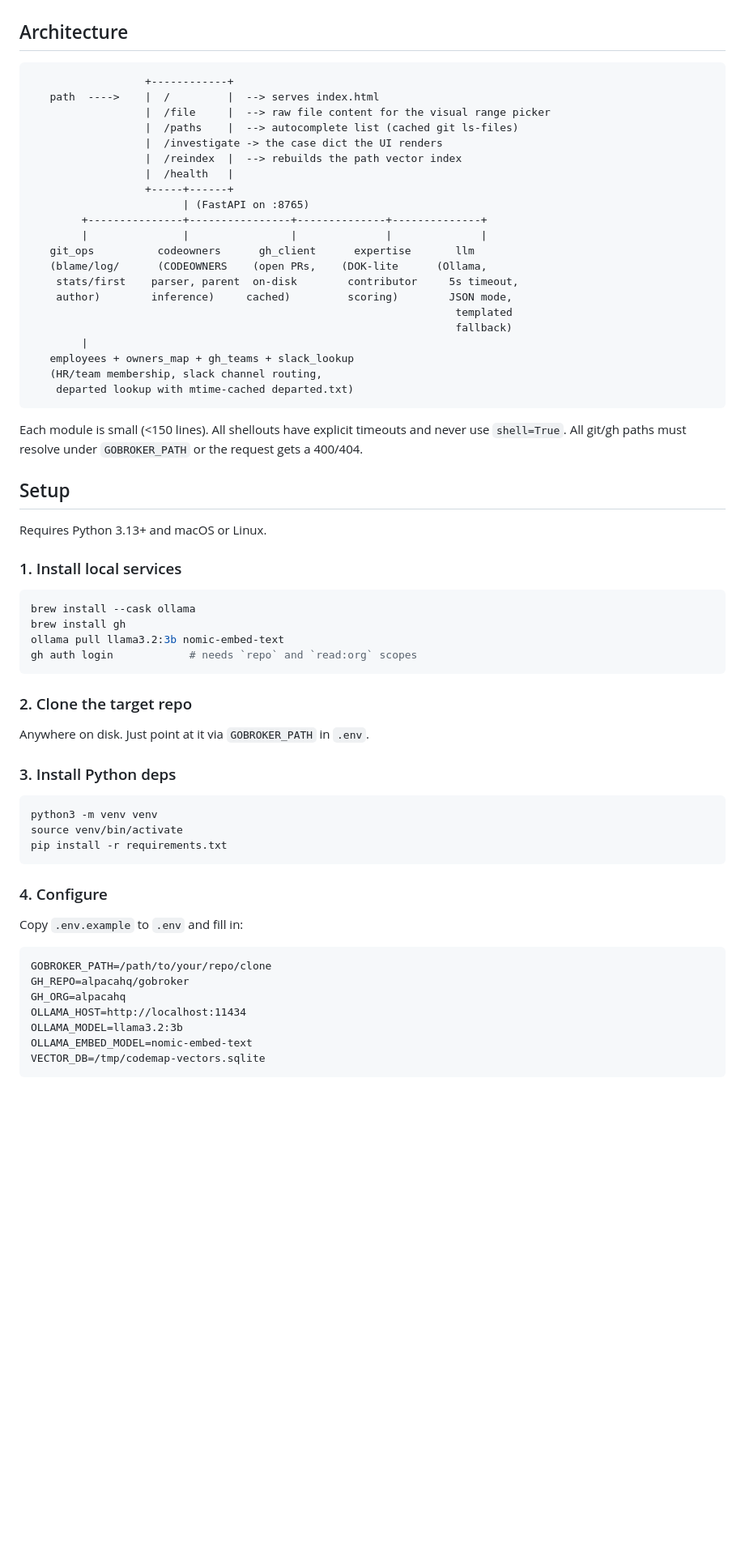
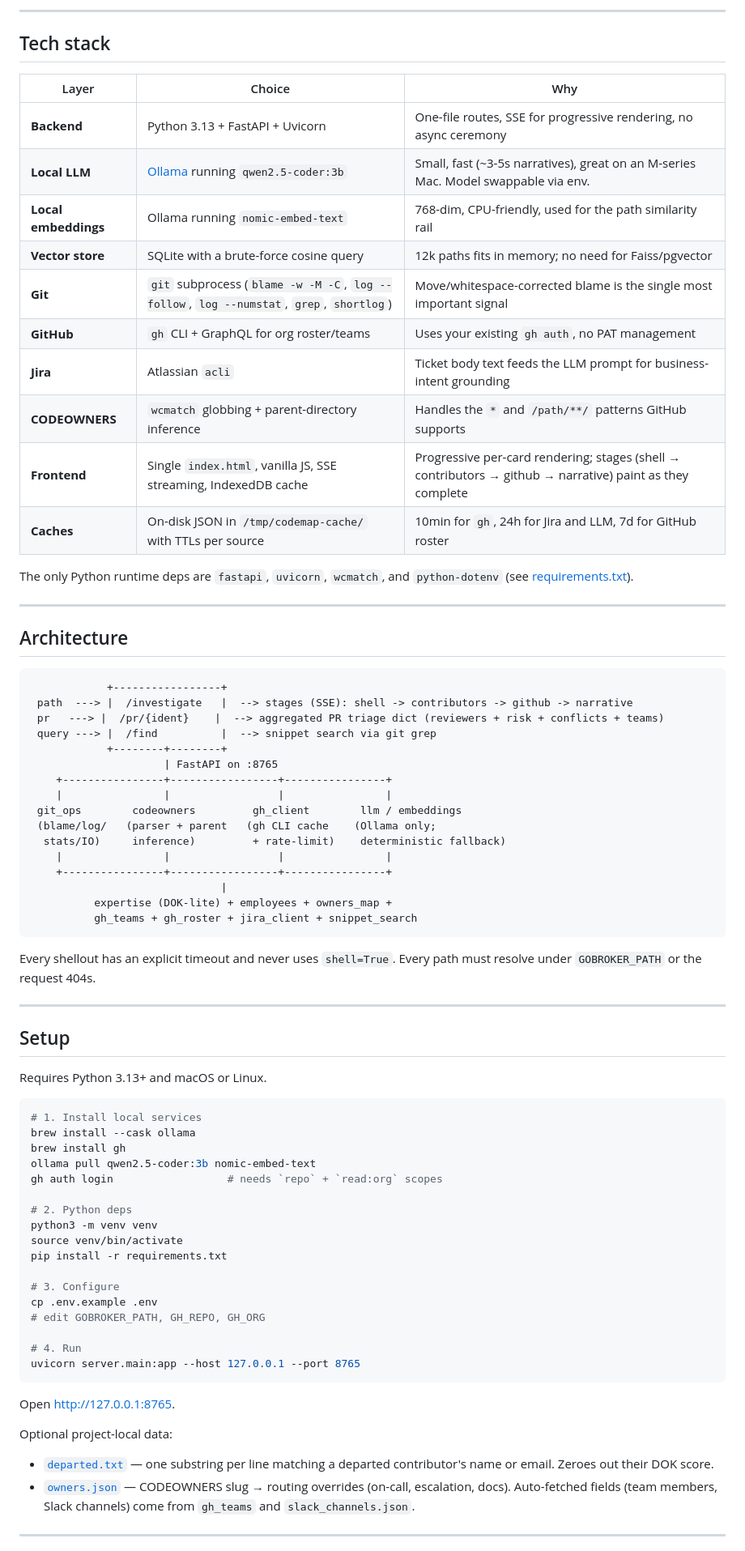
Before and after one commit to dilrajputra-ops/codetective, a Markdown page: README.md, the part around one of its changes. Shown at 81% size. Rendered like a GitHub page; blank space fills up the shorter version.

````diff
--- a/README.md
+++ b/README.md
@@ -46,68 +44,78 @@ The role label is layered on top: if `employees.status() == "departed"` the labe
+---
+
+## Tech stack
+
+| Layer | Choice | Why |
+|---|---|---|
+| **Backend** | Python 3.13 + FastAPI + Uvicorn | One-file routes, SSE for progressive rendering, no async ceremony |
+| **Local LLM** | [Ollama](https://ollama.com) running `qwen2.5-coder:3b` | Small, fast (~3-5s narratives), great on an M-series Mac. Model swappable via env. |
+| **Local embeddings** | Ollama running `nomic-embed-text` | 768-dim, CPU-friendly, used for the path similarity rail |
+| **Vector store** | SQLite with a brute-force cosine query | 12k paths fits in memory; no need for Faiss/pgvector |
+| **Git** | `git` subprocess (`blame -w -M -C`, `log --follow`, `log --numstat`, `grep`, `shortlog`) | Move/whitespace-corrected blame is the single most important signal |
+| **GitHub** | `gh` CLI + GraphQL for org roster/teams | Uses your existing `gh auth`, no PAT management |
+| **Jira** | Atlassian `acli` | Ticket body text feeds the LLM prompt for business-intent grounding |
+| **CODEOWNERS** | `wcmatch` globbing + parent-directory inference | Handles the `*` and `/path/**/` patterns GitHub supports |
+| **Frontend** | Single `index.html`, vanilla JS, SSE streaming, IndexedDB cache | Progressive per-card rendering; stages (shell → contributors → github → narrative) paint as they complete |
+| **Caches** | On-disk JSON in `/tmp/codemap-cache/` with TTLs per source | 10min for `gh`, 24h for Jira and LLM, 7d for GitHub roster |
+
+The only Python runtime deps are `fastapi`, `uvicorn`, `wcmatch`, and `python-dotenv` (see [requirements.txt](requirements.txt)).
+
+---
 
 ## Architecture
 
 ```
-                  +------------+
-   path  ---->    |  /         |  --> serves index.html
-                  |  /file     |  --> raw file content for the visual range picker
-                  |  /paths    |  --> autocomplete list (cached git ls-files)
-                  |  /investigate -> the case dict the UI renders
-                  |  /reindex  |  --> rebuilds the path vector index
-                  |  /health   |
-                  +-----+------+
-                        | (FastAPI on :8765)
-        +---------------+----------------+--------------+--------------+
-        |               |                |              |              |
-   git_ops          codeowners      gh_client      expertise       llm
-   (blame/log/      (CODEOWNERS    (open PRs,    (DOK-lite      (Ollama,
-    stats/first    parser, parent  on-disk        contributor     5s timeout,
-    author)        inference)     cached)         scoring)        JSON mode,
-                                                                   templated
-                                                                   fallback)
-        |
-   employees + owners_map + gh_teams + slack_lookup
-   (HR/team membership, slack channel routing,
-    departed lookup with mtime-cached departed.txt)
+            +-----------------+
+ path  ---> |  /investigate   |  --> stages (SSE): shell -> contributors -> github -> narrative
+ pr   ---> |  /pr/{ident}    |  --> aggregated PR triage dict (reviewers + risk + conflicts + teams)
+ query ---> |  /find          |  --> snippet search via git grep
+            +--------+--------+
+                     | FastAPI on :8765
+    +----------------+-----------------+----------------+
+    |                |                 |                |
+ git_ops        codeowners         gh_client        llm / embeddings
+ (blame/log/   (parser + parent   (gh CLI cache    (Ollama only;
+  stats/IO)     inference)         + rate-limit)    deterministic fallback)
+    |                |                 |                |
+    +----------------+-----------------+----------------+
+                              |
+          expertise (DOK-lite) + employees + owners_map +
+          gh_teams + gh_roster + jira_client + snippet_search
 ```
 
-Each module is small (<150 lines). All shellouts have explicit timeouts and never use `shell=True`. All git/gh paths must resolve under `GOBROKER_PATH` or the request gets a 400/404.
+Every shellout has an explicit timeout and never uses `shell=True`. Every path must resolve under `GOBROKER_PATH` or the request 404s.
+
+---
 
 ## Setup
 
 Requires Python 3.13+ and macOS or Linux.
 
-### 1. Install local services
-
 ```bash
+# 1. Install local services
 brew install --cask ollama
 brew install gh
-ollama pull llama3.2:3b nomic-embed-text
-gh auth login            # needs `repo` and `read:org` scopes
-```
+ollama pull qwen2.5-coder:3b nomic-embed-text
+gh auth login                  # needs `repo` + `read:org` scopes
 
-### 2. Clone the target repo
-
-Anywhere on disk. Just point at it via `GOBROKER_PATH` in `.env`.
-
-### 3. Install Python deps
-
-```bash
+# 2. Python deps
 python3 -m venv venv
 source venv/bin/activate
 pip install -r requirements.txt
+
+# 3. Configure
+cp .env.example .env
+# edit GOBROKER_PATH, GH_REPO, GH_ORG
+
+# 4. Run
+uvicorn server.main:app --host 127.0.0.1 --port 8765
 ```
 
-### 4. Configure
+Open http://127.0.0.1:8765.
 
-Copy `.env.example` to `.env` and fill in:
+Optional project-local data:
+- [`departed.txt`](departed.txt) — one substring per line matching a departed contributor's name or email. Zeroes out their DOK score.
+- [`owners.json`](owners.json) — CODEOWNERS slug → routing overrides (on-call, escalation, docs). Auto-fetched fields (team members, Slack channels) come from `gh_teams` and `slack_channels.json`.
 
-```
-GOBROKER_PATH=/path/to/your/repo/clone
-GH_REPO=alpacahq/gobroker
-GH_ORG=alpacahq
-OLLAMA_HOST=http://localhost:11434
-OLLAMA_MODEL=llama3.2:3b
-OLLAMA_EMBED_MODEL=nomic-embed-text
-VECTOR_DB=/tmp/codemap-vectors.sqlite
-```
+---
 
````
Also changed, not shown: other parts of README.md (+39 -95 lines).
